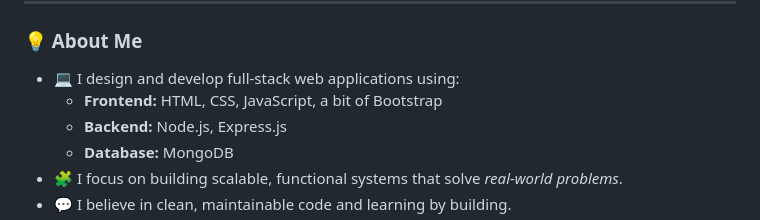
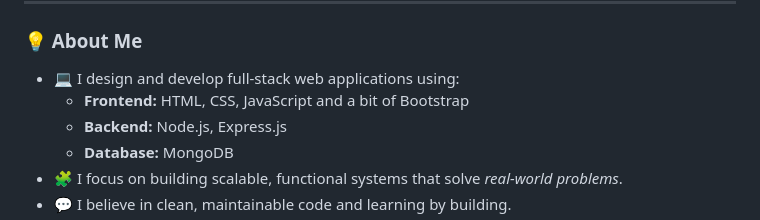
Before and after one commit to codewithshadyy/codewithshadyy, a Markdown page: README.md, the part around one of its changes. GitHub-like rendering.

Commit message:
Update tech stack in README.md

```diff
--- a/README.md
+++ b/README.md
@@ -10,7 +10,7 @@ I love creating systems that are clean on the front and powerful at the back —
 
 ### 💡 About Me
 - 💻 I design and develop full-stack web applications using:
-  - **Frontend:** HTML, CSS, JavaScript, a bit of Bootstrap
+  - **Frontend:** HTML, CSS, JavaScript and  a bit of Bootstrap
   - **Backend:** Node.js, Express.js
   - **Database:** MongoDB
 - 🧩 I focus on building scalable, functional systems that solve *real-world problems*.
```
Also changed, not shown: other parts of README.md (+1 -1 lines).
